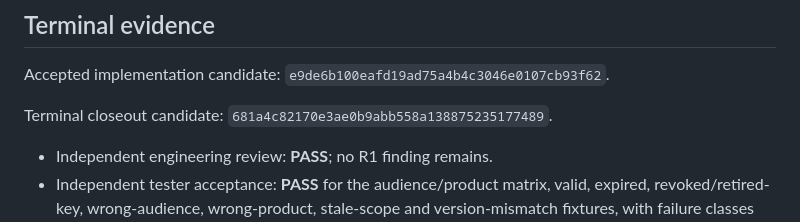
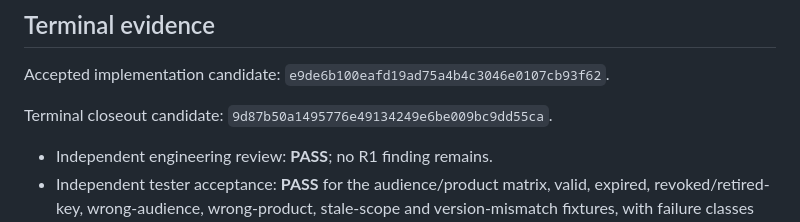
Before and after one commit to Onellan/tockrPlatform, a Markdown page: plan/completed/pf-b6-s02-consumer-contract.md, the part around the change. Drawn GitHub-style.

```diff
--- a/plan/completed/pf-b6-s02-consumer-contract.md
+++ b/plan/completed/pf-b6-s02-consumer-contract.md
@@ -70,7 +70,7 @@ its security properties remain valid; no product cutover is rolled back here.
 
 Accepted implementation candidate: `e9de6b100eafd19ad75a4b4c3046e0107cb93f62`.
 
-Terminal closeout candidate: `681a4c82170e3ae0b9abb558a138875235177489`.
+Terminal closeout candidate: `9d87b50a1495776e49134249e6be009bc9dd55ca`.
 
 - Independent engineering review: **PASS**; no R1 finding remains.
 - Independent tester acceptance: **PASS** for the audience/product matrix,
```
Also changed, not shown: docs/implementation/IMPLEMENTED.md (+1 -1 lines), 1 other file.
